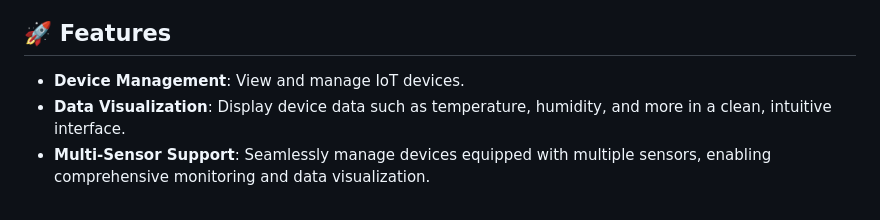
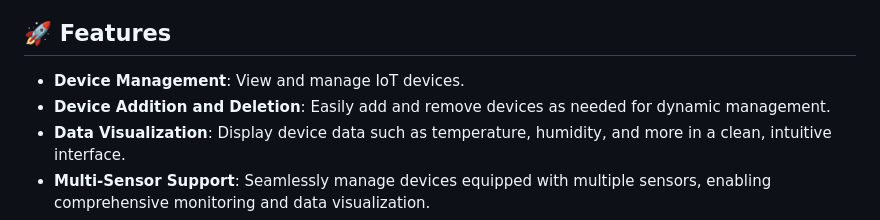
Before and after one commit to Disce-et-facere/portfolio_frontend, a Markdown page: README.md, the part around the change. GitHub-like rendering.

```diff
--- a/README.md
+++ b/README.md
@@ -7,6 +7,7 @@ This project is a **scalable and lightweight IoT dashboard** designed for custom
 ## 🚀 Features
 
 - **Device Management**: View and manage IoT devices.
+- **Device Addition and Deletion**: Easily add and remove devices as needed for dynamic management.
 - **Data Visualization**: Display device data such as temperature, humidity, and more in a clean, intuitive interface.
 - **Multi-Sensor Support**: Seamlessly manage devices equipped with multiple sensors, enabling comprehensive monitoring and data visualization.
 - **Authentication**: Secure login and device association using Cognito.
```
